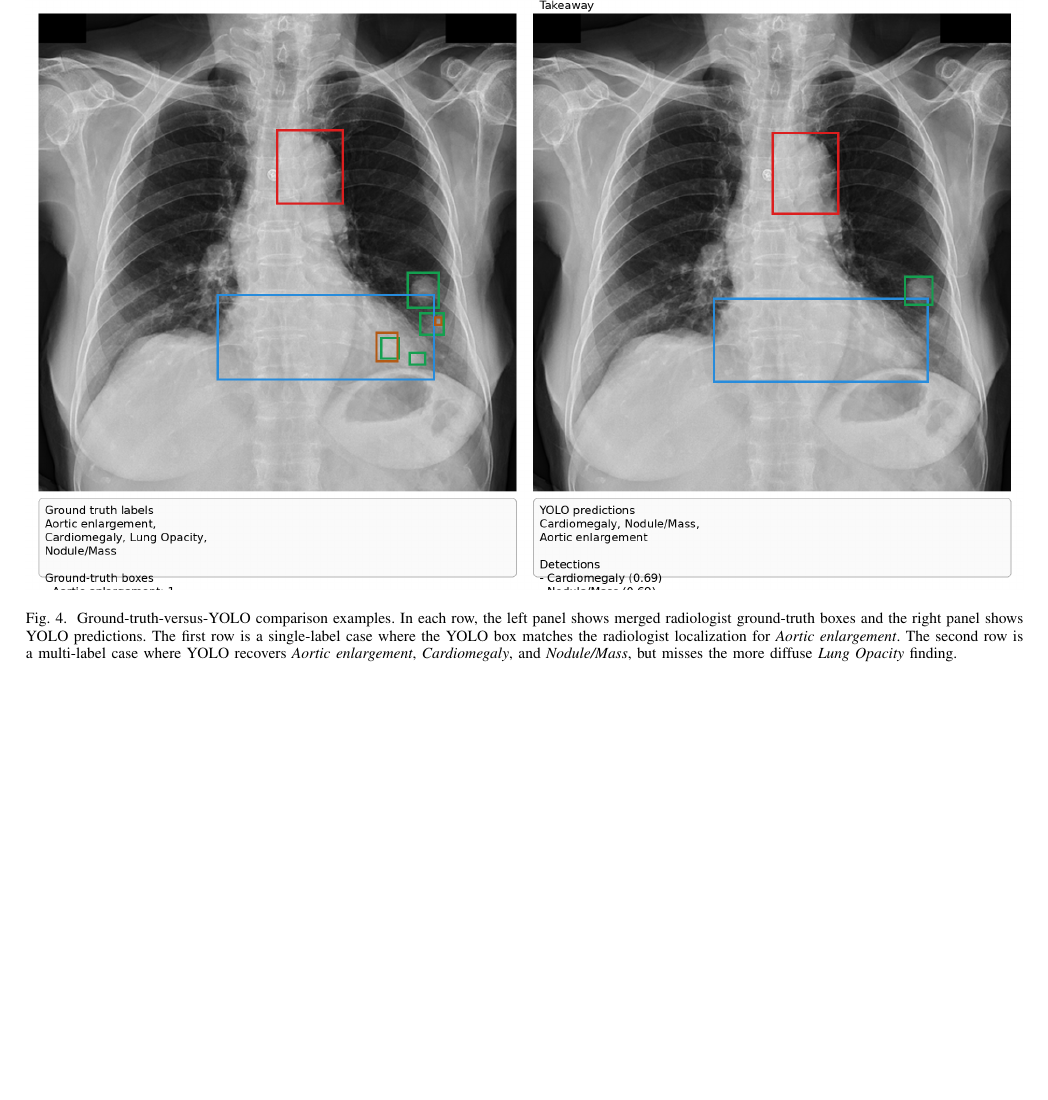
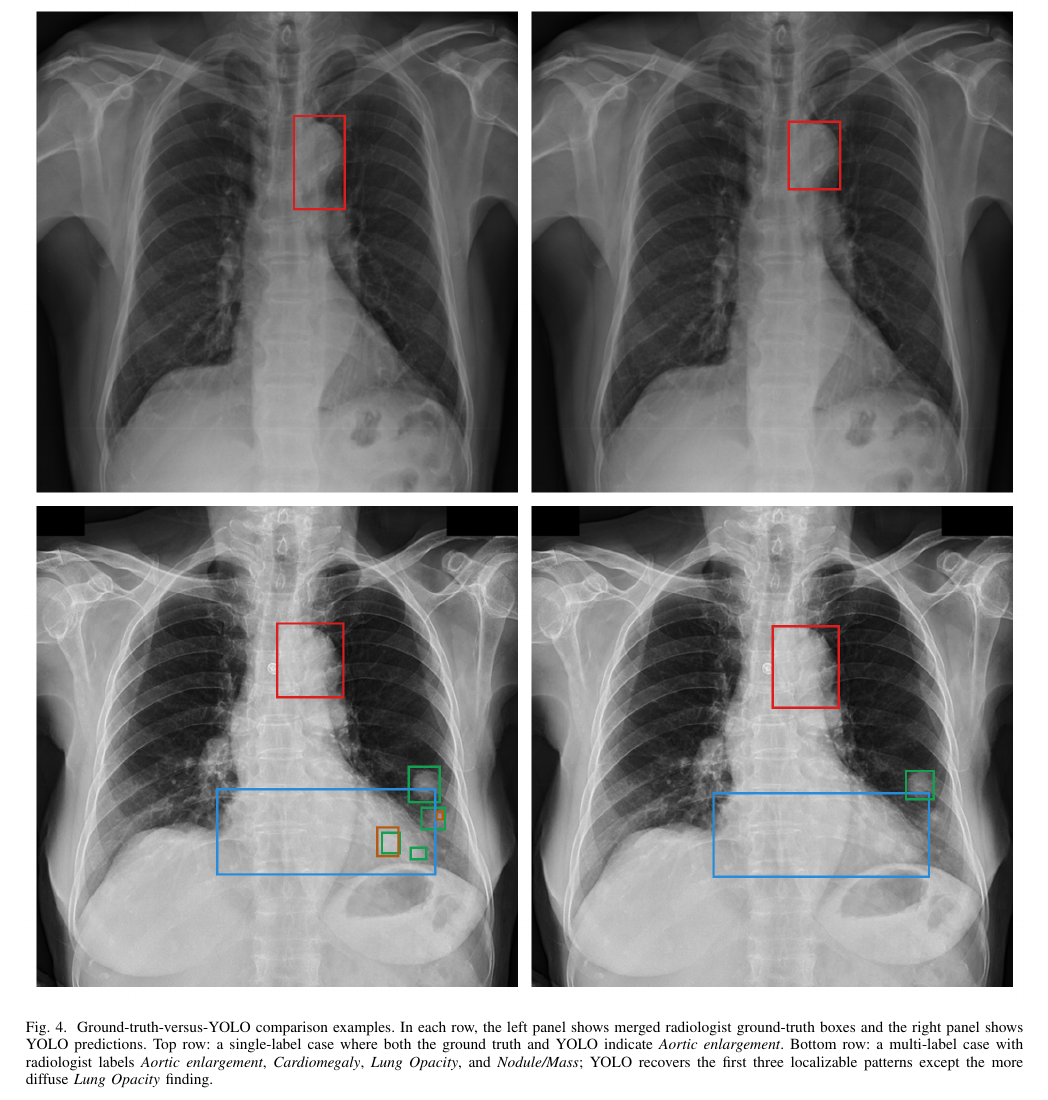
Before and after one commit to CosmoBean/CT-transformer, a LaTeX paper (report-paper/IEEE-conference-template-062824/IEEE-conference-template-062824.tex): part of page 5 of 5, cut so that both start at the same text, the shorter picture padded with empty space. Compiled offline with pdfLaTeX; a missing font is replaced by an installed copy or a similar font; a LaTeX package or settings file that is missing is left out.

Commit message:
Move Figure 4 explanation fully into caption

```diff
--- a/report-paper/IEEE-conference-template-062824/IEEE-conference-template-062824.tex
+++ b/report-paper/IEEE-conference-template-062824/IEEE-conference-template-062824.tex
@@ -179,7 +179,7 @@ Table~\ref{tab:cases} summarizes representative outcomes from the retained repor
 \begin{figure*}[t]
 \centering
 \includegraphics[width=\textwidth]{figures/example_report_case.png}
-\caption{Ground-truth-versus-YOLO comparison examples. In each row, the left panel shows merged radiologist ground-truth boxes and the right panel shows YOLO predictions. The first row is a single-label case where the YOLO box matches the radiologist localization for \textit{Aortic enlargement}. The second row is a multi-label case where YOLO recovers \textit{Aortic enlargement}, \textit{Cardiomegaly}, and \textit{Nodule/Mass}, but misses the more diffuse \textit{Lung Opacity} finding.}
+\caption{Ground-truth-versus-YOLO comparison examples. In each row, the left panel shows merged radiologist ground-truth boxes and the right panel shows YOLO predictions. Top row: a single-label case where both the ground truth and YOLO indicate \textit{Aortic enlargement}. Bottom row: a multi-label case with radiologist labels \textit{Aortic enlargement}, \textit{Cardiomegaly}, \textit{Lung Opacity}, and \textit{Nodule/Mass}; YOLO recovers the first three localizable patterns except the more diffuse \textit{Lung Opacity} finding.}
 \label{fig:examplecase}
 \end{figure*}
 
```
Also changed, not shown: report-paper/IEEE-conference-template-062824/IEEE-conference-template-062824.pdf, report-paper/IEEE-conference-template-062824/figures/example_report_case.png.
